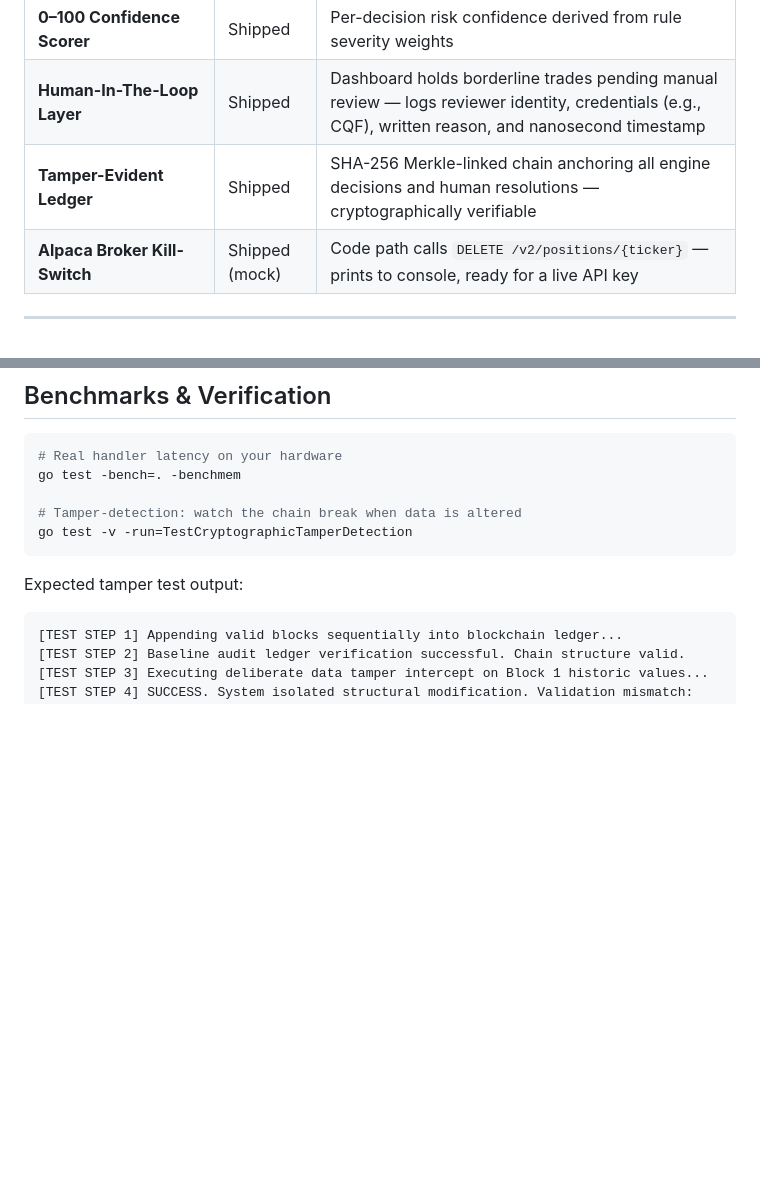
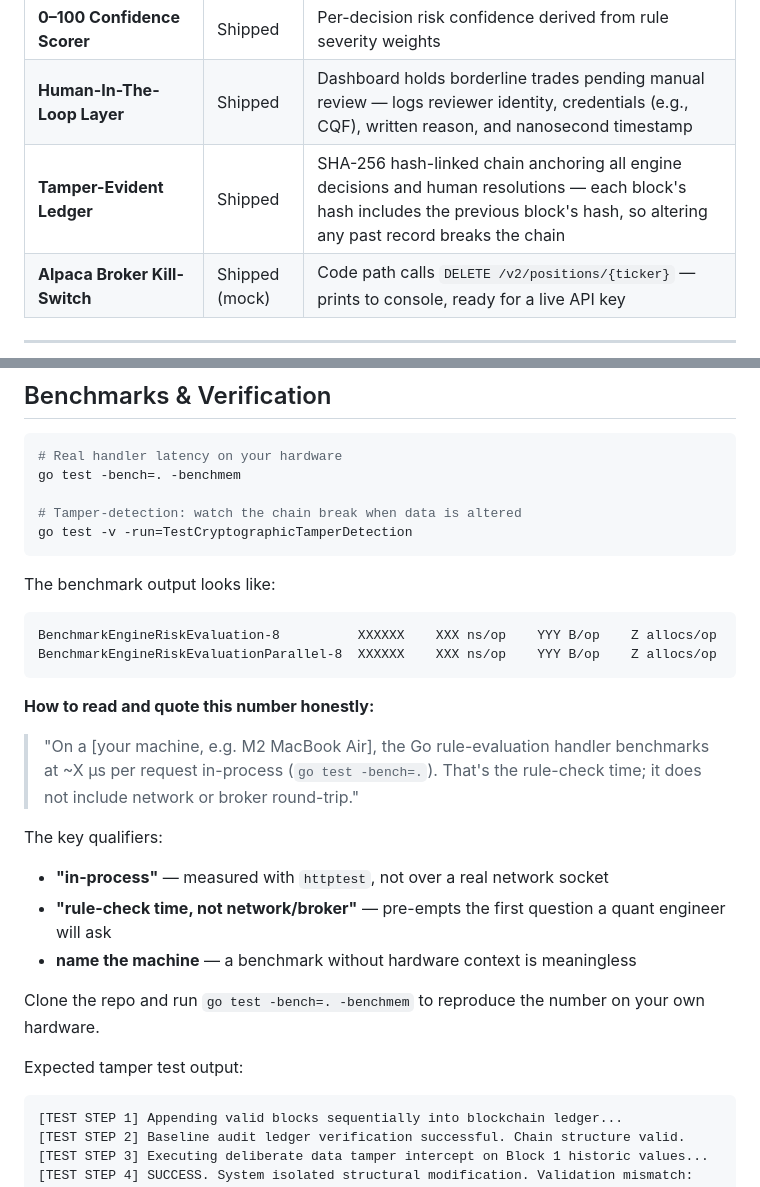
Before and after one commit to Patience-Fuglo/Epeah-core, a Markdown page: README.md, 2 parts joined by grey strips. Rendered like a GitHub page; blank space fills up the shorter version.

Commit message:
Fix Merkle mislabel and document honest benchmark framing
- README: "Merkle-linked" → "hash-linked chain — each block's hash
  includes the previous block's hash, so altering any past record
  breaks the chain" (what's built is a hash chain, not a Merkle tree)
- README: Benchmark section now explains how to read and quote the
  go test output honestly — in-process qualifier, machine context,
  reproducibility invite
- Kill-switch remains labeled "Shipped (mock)" throughout

````diff
--- a/README.md
+++ b/README.md
@@ -14,7 +14,7 @@ This repository operates under a mandate of strict engineering honesty. No fabri
 | **Graduated Action Matrix (PASS / BLOCK / ESCALATE)** | Shipped | Three-outcome decision schema based on exact value severity margins — replaces binary allow/deny |
 | **0–100 Confidence Scorer** | Shipped | Per-decision risk confidence derived from rule severity weights |
 | **Human-In-The-Loop Layer** | Shipped | Dashboard holds borderline trades pending manual review — logs reviewer identity, credentials (e.g., CQF), written reason, and nanosecond timestamp |
-| **Tamper-Evident Ledger** | Shipped | SHA-256 Merkle-linked chain anchoring all engine decisions and human resolutions — cryptographically verifiable |
+| **Tamper-Evident Ledger** | Shipped | SHA-256 hash-linked chain anchoring all engine decisions and human resolutions — each block's hash includes the previous block's hash, so altering any past record breaks the chain |
 | **Alpaca Broker Kill-Switch** | Shipped (mock) | Code path calls `DELETE /v2/positions/{ticker}` — prints to console, ready for a live API key |
 
 ---
@@ -68,6 +68,24 @@ go test -bench=. -benchmem
 # Tamper-detection: watch the chain break when data is altered
 go test -v -run=TestCryptographicTamperDetection
 ```
+
+The benchmark output looks like:
+
+```
+BenchmarkEngineRiskEvaluation-8          XXXXXX    XXX ns/op    YYY B/op    Z allocs/op
+BenchmarkEngineRiskEvaluationParallel-8  XXXXXX    XXX ns/op    YYY B/op    Z allocs/op
+```
+
+**How to read and quote this number honestly:**
+
+> "On a [your machine, e.g. M2 MacBook Air], the Go rule-evaluation handler benchmarks at ~X µs per request in-process (`go test -bench=.`). That's the rule-check time; it does not include network or broker round-trip."
+
+The key qualifiers:
+- **"in-process"** — measured with `httptest`, not over a real network socket
+- **"rule-check time, not network/broker"** — pre-empts the first question a quant engineer will ask
+- **name the machine** — a benchmark without hardware context is meaningless
+
+Clone the repo and run `go test -bench=. -benchmem` to reproduce the number on your own hardware.
 
 Expected tamper test output:
 ```
````
